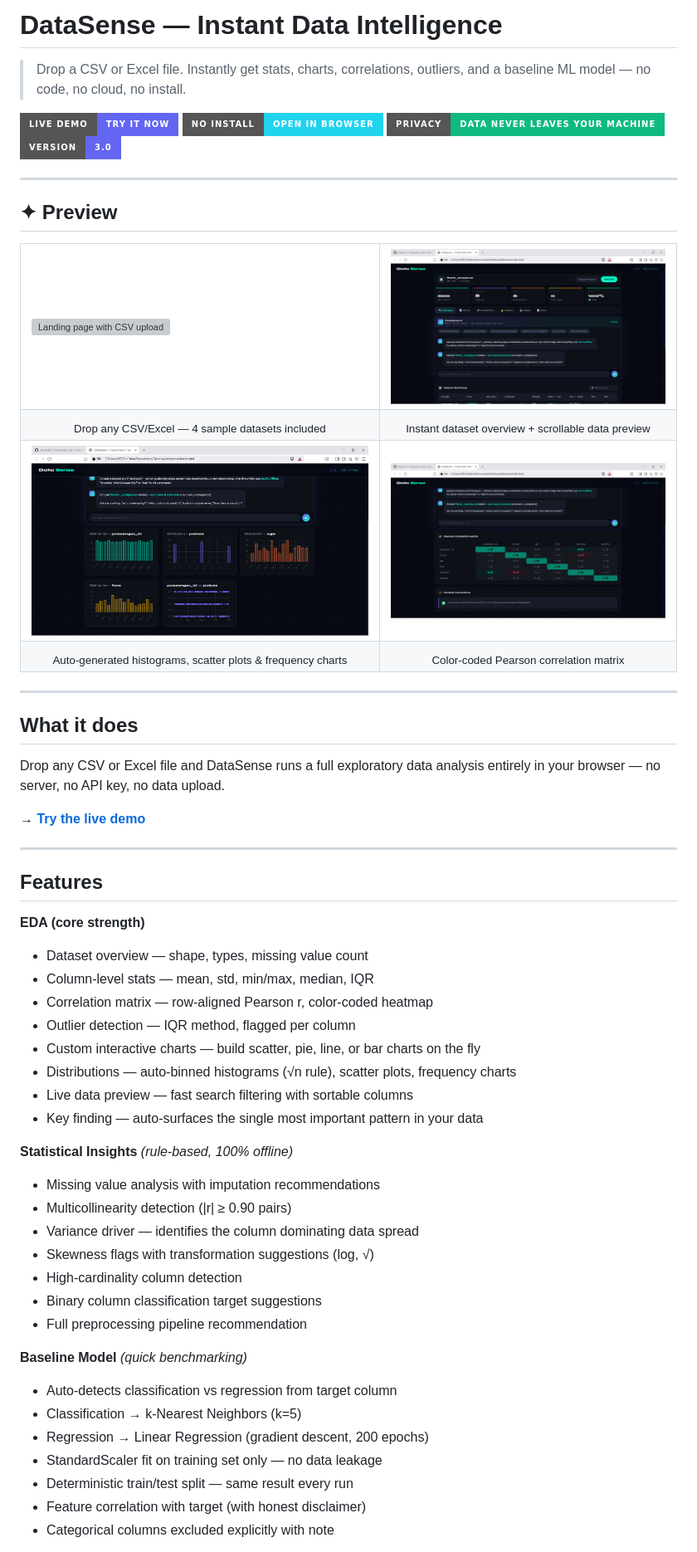
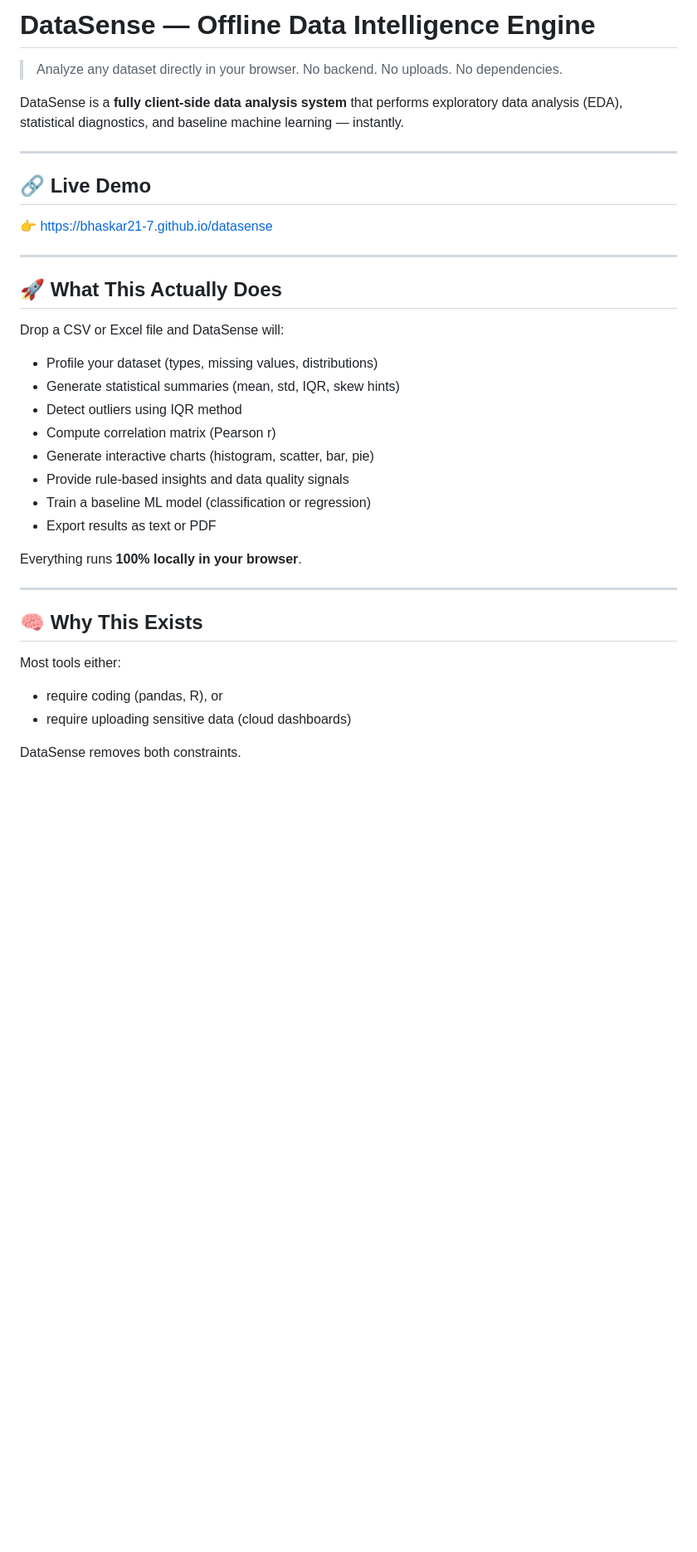
Before and after one commit to bhaskar21-7/datasense, a Markdown page: README.md, the part around one of its changes. Shown at 83% size. Rendered like a GitHub page; badges without logos; blank space fills up the shorter version; grey boxes are pictures that could not be loaded.

Commit message:
Revise README for DataSense project
Updated project description and features in README.

```diff
--- a/README.md
+++ b/README.md
@@ -1,73 +1,40 @@
-# DataSense — Instant Data Intelligence
+# DataSense — Offline Data Intelligence Engine
 
-> Drop a CSV or Excel file. Instantly get stats, charts, correlations, outliers, and a baseline ML model — no code, no cloud, no install.
+> Analyze any dataset directly in your browser. No backend. No uploads. No dependencies.
 
-[![Live Demo](https://img.shields.io/badge/Live_Demo-Try_it_now-6366f1?style=for-the-badge)](https://bhaskar21-7.github.io/datasense)
-[![No Install](https://img.shields.io/badge/No_Install-Open_in_Browser-22d3ee?style=for-the-badge)](https://bhaskar21-7.github.io/datasense)
-[![Privacy](https://img.shields.io/badge/Privacy-Data_never_leaves_your_machine-10b981?style=for-the-badge)](#)
-[![Version](https://img.shields.io/badge/Version-3.0-6366f1?style=for-the-badge)](#)
+DataSense is a **fully client-side data analysis system** that performs exploratory data analysis (EDA), statistical diagnostics, and baseline machine learning — instantly.
 
 ---
 
-## ✦ Preview
+## 🔗 Live Demo
 
-<table>
-  <tr>
-    <td><img src="screenshots/01_landing.png" alt="Landing page with CSV upload" width="100%"/></td>
-    <td><img src="screenshots/02_dataset_overview.png" alt="Dataset overview and data preview" width="100%"/></td>
-  </tr>
-  <tr>
-    <td align="center"><sub>Drop any CSV/Excel — 4 sample datasets included</sub></td>
-    <td align="center"><sub>Instant dataset overview + scrollable data preview</sub></td>
-  </tr>
-  <tr>
-    <td><img src="screenshots/04_visualizations.png" alt="Auto-generated charts and histograms" width="100%"/></td>
-    <td><img src="screenshots/05_correlation_matrix.png" alt="Color-coded Pearson correlation matrix" width="100%"/></td>
-  </tr>
-  <tr>
-    <td align="center"><sub>Auto-generated histograms, scatter plots &amp; frequency charts</sub></td>
-    <td align="center"><sub>Color-coded Pearson correlation matrix</sub></td>
-  </tr>
-
-</table>
+👉 https://bhaskar21-7.github.io/datasense
 
 ---
 
-## What it does
+## 🚀 What This Actually Does
 
-Drop any CSV or Excel file and DataSense runs a full exploratory data analysis entirely in your browser — no server, no API key, no data upload.
+Drop a CSV or Excel file and DataSense will:
 
-**→ [Try the live demo](https://bhaskar21-7.github.io/datasense)**
+* Profile your dataset (types, missing values, distributions)
+* Generate statistical summaries (mean, std, IQR, skew hints)
+* Detect outliers using IQR method
+* Compute correlation matrix (Pearson r)
+* Generate interactive charts (histogram, scatter, bar, pie)
+* Provide rule-based insights and data quality signals
+* Train a baseline ML model (classification or regression)
+* Export results as text or PDF
+
+Everything runs **100% locally in your browser**.
 
 ---
 
-## Features
+## 🧠 Why This Exists
 
-**EDA (core strength)**
-- Dataset overview — shape, types, missing value count
-- Column-level stats — mean, std, min/max, median, IQR
-- Correlation matrix — row-aligned Pearson r, color-coded heatmap
-- Outlier detection — IQR method, flagged per column
-- Custom interactive charts — build scatter, pie, line, or bar charts on the fly
-- Distributions — auto-binned histograms (√n rule), scatter plots, frequency charts
-- Live data preview — fast search filtering with sortable columns
-- Key finding — auto-surfaces the single most important pattern in your data
+Most tools either:
 
-**Statistical Insights** *(rule-based, 100% offline)*
-- Missing value analysis with imputation recommendations
-- Multicollinearity detection (|r| ≥ 0.90 pairs)
-- Variance driver — identifies the column dominating data spread
-- Skewness flags with transformation suggestions (log, √)
-- High-cardinality column detection
-- Binary column classification target suggestions
-- Full preprocessing pipeline recommendation
+* require coding (pandas, R), or
+* require uploading sensitive data (cloud dashboards)
 
-**Baseline Model** *(quick benchmarking)*
-- Auto-detects classification vs regression from target column
-- Classification → k-Nearest Neighbors (k=5)
-- Regression → Linear Regression (gradient descent, 200 epochs)
-- StandardScaler fit on training set only — no data leakage
-- Deterministic train/test split — same result every run
-- Feature correlation with target (with honest disclaimer)
-- Categorical columns excluded explicitly with note
+DataSense removes both constraints.
 
```
Also changed, not shown: other parts of README.md (+146 -37 lines).
